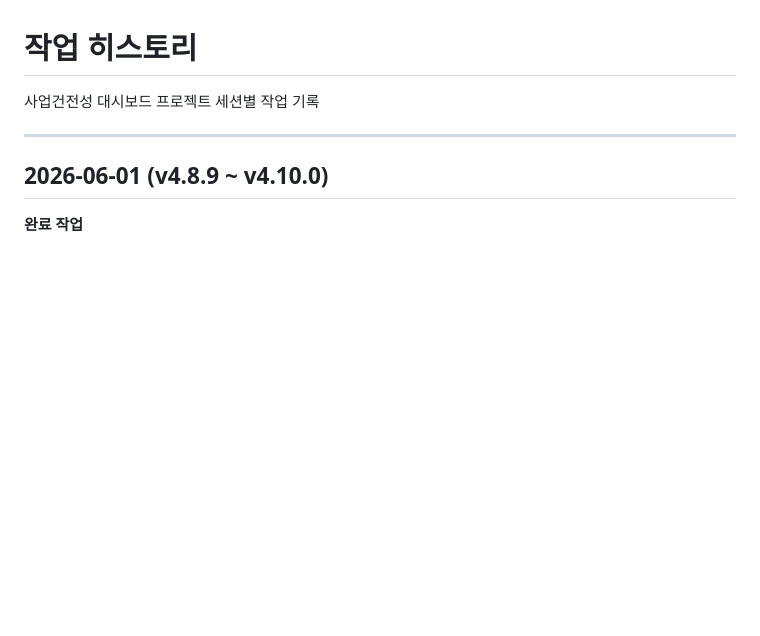
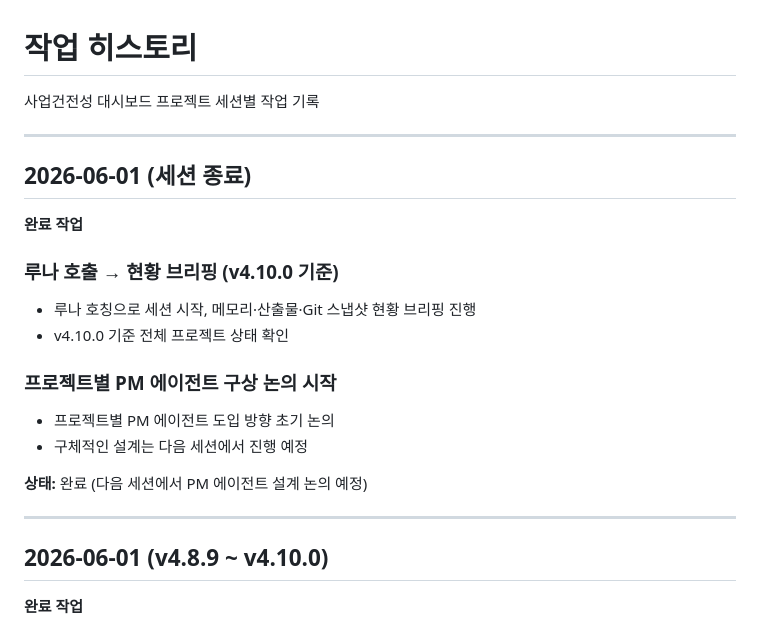
Before and after one commit to juree85-netizen/business-health-dashboard, a Markdown page: files/work_history.md, the part around the change. Rendered like a GitHub page; blank space fills up the shorter version.

Commit message:
docs: work_history 2026-06-01 세션 기록 추가
Co-Authored-By: Claude Sonnet 4.6 <noreply@anthropic.com>

```diff
--- a/files/work_history.md
+++ b/files/work_history.md
@@ -1,6 +1,22 @@
 # 작업 히스토리
 
 사업건전성 대시보드 프로젝트 세션별 작업 기록
+
+---
+
+## 2026-06-01 (세션 종료)
+
+**완료 작업**
+
+### 루나 호출 → 현황 브리핑 (v4.10.0 기준)
+- 루나 호칭으로 세션 시작, 메모리·산출물·Git 스냅샷 현황 브리핑 진행
+- v4.10.0 기준 전체 프로젝트 상태 확인
+
+### 프로젝트별 PM 에이전트 구상 논의 시작
+- 프로젝트별 PM 에이전트 도입 방향 초기 논의
+- 구체적인 설계는 다음 세션에서 진행 예정
+
+**상태:** 완료 (다음 세션에서 PM 에이전트 설계 논의 예정)
 
 ---
 
```
Also changed, not shown: work_history.md (+16 -0 lines).
